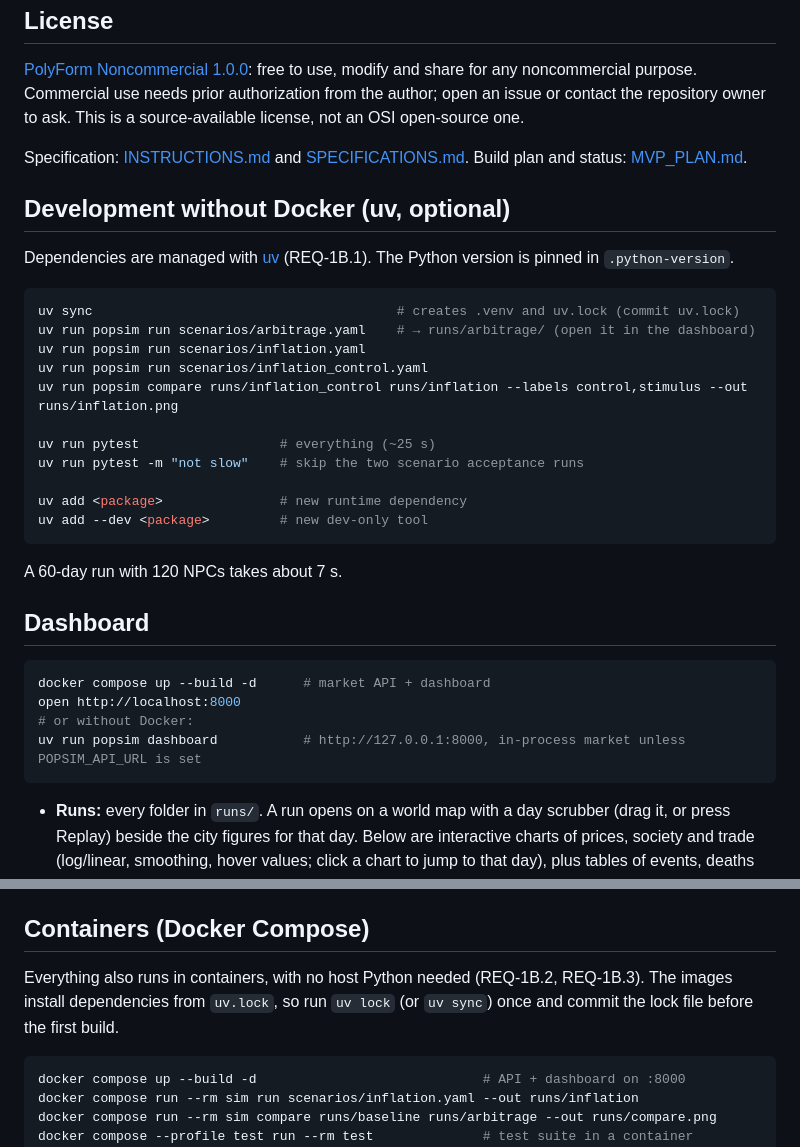
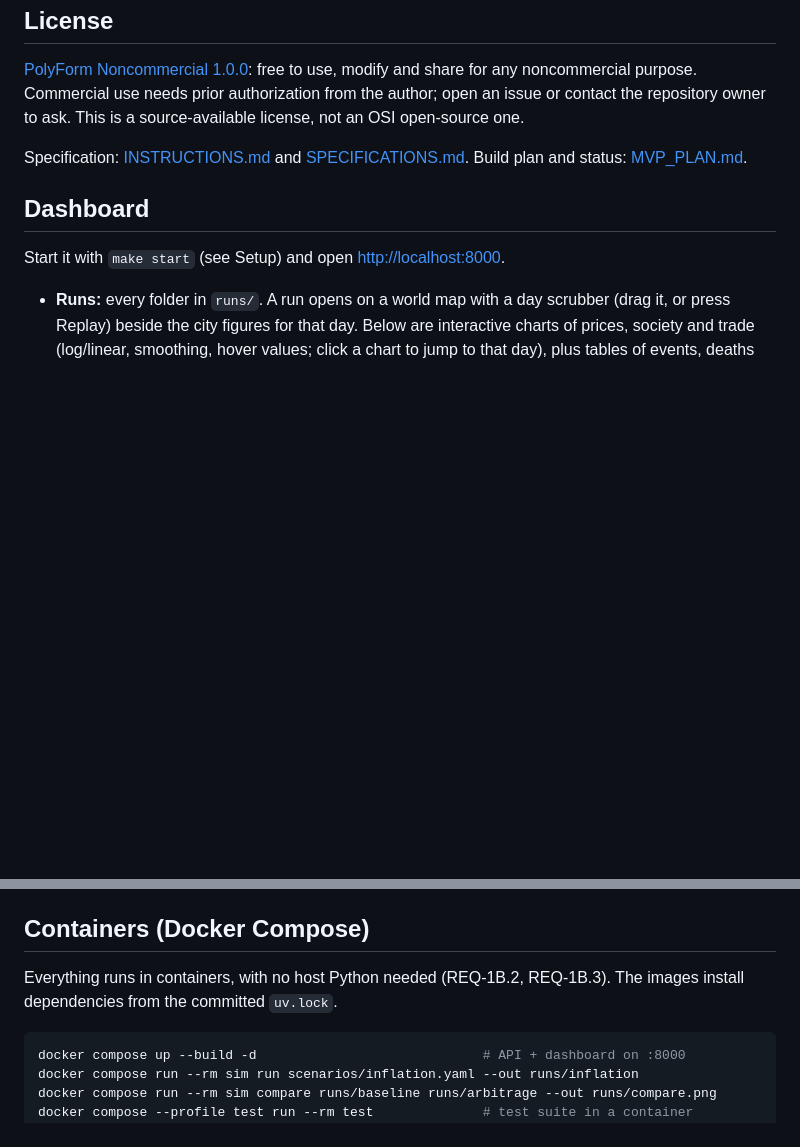
Before and after one commit to morriartie/population_simulator, a Markdown page: README.md, 2 parts joined by grey strips. Drawn GitHub-style; blank space fills up the shorter version.

````diff
--- a/README.md
+++ b/README.md
@@ -36,35 +41,9 @@ This is a source-available license, not an OSI open-source one.
 
 Specification: [INSTRUCTIONS.md](INSTRUCTIONS.md) and [SPECIFICATIONS.md](SPECIFICATIONS.md). Build plan and status: [MVP_PLAN.md](MVP_PLAN.md).
 
-## Development without Docker (uv, optional)
-
-Dependencies are managed with [uv](https://docs.astral.sh/uv/) (REQ-1B.1). The Python version is
-pinned in `.python-version`.
-
-```bash
-uv sync                                       # creates .venv and uv.lock (commit uv.lock)
-uv run popsim run scenarios/arbitrage.yaml    # → runs/arbitrage/ (open it in the dashboard)
-uv run popsim run scenarios/inflation.yaml
-uv run popsim run scenarios/inflation_control.yaml
-uv run popsim compare runs/inflation_control runs/inflation --labels control,stimulus --out runs/inflation.png
-
-uv run pytest                  # everything (~25 s)
-uv run pytest -m "not slow"    # skip the two scenario acceptance runs
-
-uv add <package>               # new runtime dependency
-uv add --dev <package>         # new dev-only tool
-```
-
-A 60-day run with 120 NPCs takes about 7 s.
-
 ## Dashboard
 
-```bash
-docker compose up --build -d      # market API + dashboard
-open http://localhost:8000
-# or without Docker:
-uv run popsim dashboard           # http://127.0.0.1:8000, in-process market unless POPSIM_API_URL is set
-```
+Start it with `make start` (see Setup) and open <http://localhost:8000>.
 
 - **Runs:** every folder in `runs/`. A run opens on a world map with a day scrubber (drag it, or press
   Replay) beside the city figures for that day. Below are interactive charts of prices, society and
@@ -105,9 +84,8 @@ To place cities on the map yourself, give them a `pos: [x, y]` (each 0–1). The
 
 ## Containers (Docker Compose)
 
-Everything also runs in containers, with no host Python needed (REQ-1B.2, REQ-1B.3). The images
-install dependencies from `uv.lock`, so run `uv lock` (or `uv sync`) once and commit the lock file
-before the first build.
+Everything runs in containers, with no host Python needed (REQ-1B.2, REQ-1B.3). The images
+install dependencies from the committed `uv.lock`.
 
 ```bash
 docker compose up --build -d                             # API + dashboard on :8000
````
Also changed, not shown: other parts of README.md (+11 -5 lines), images/citizen_inspector.png (added), images/dash_main.png (added), images/market.png (added).
